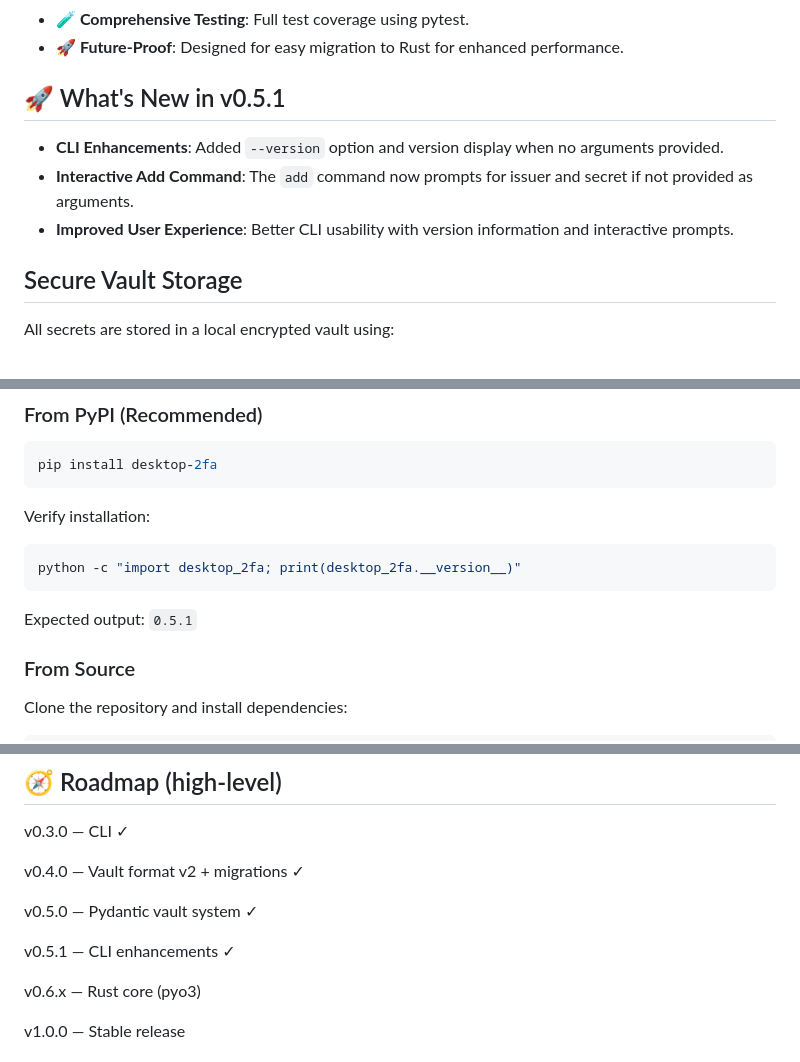
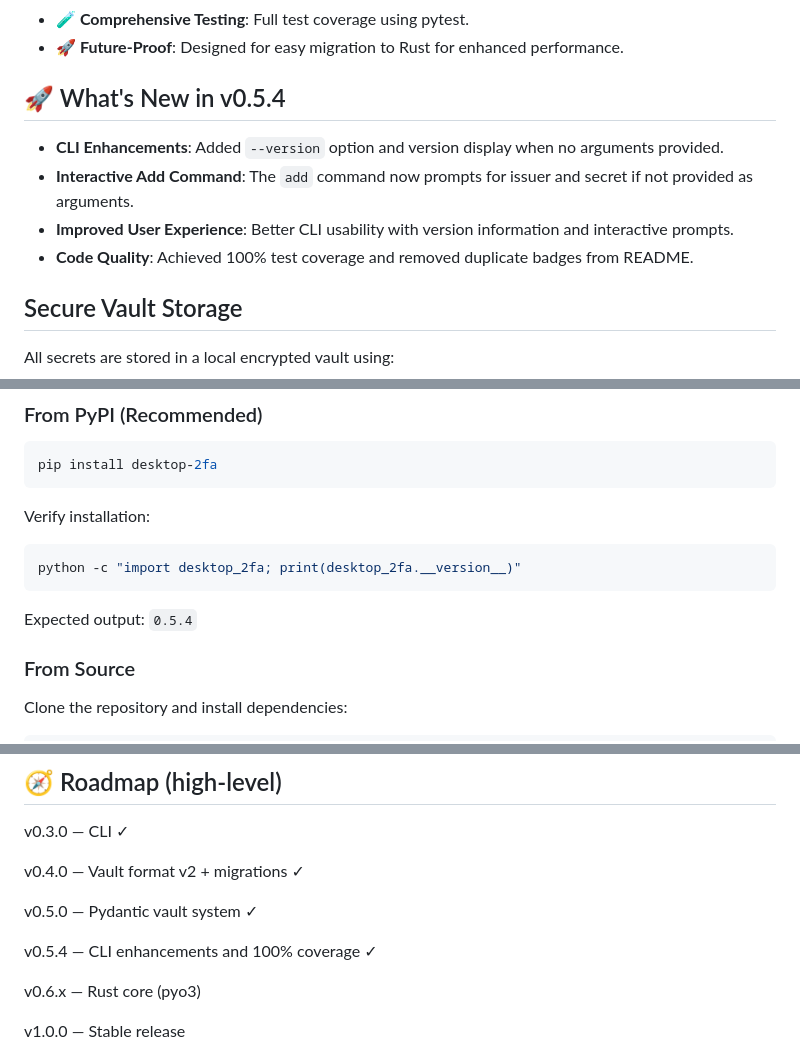
Before and after one commit to wrogistefan/desktop-2fa, a Markdown page: README.md, 3 parts joined by grey strips. Rendered like a GitHub page.

````diff
--- a/README.md
+++ b/README.md
@@ -19,11 +19,12 @@ A secure, offline two-factor authentication (2FA) manager designed for desktop e
 - **🧪 Comprehensive Testing**: Full test coverage using pytest.
 - **🚀 Future-Proof**: Designed for easy migration to Rust for enhanced performance.
 
-## 🚀 What's New in v0.5.1
+## 🚀 What's New in v0.5.4
 
 - **CLI Enhancements**: Added `--version` option and version display when no arguments provided.
 - **Interactive Add Command**: The `add` command now prompts for issuer and secret if not provided as arguments.
 - **Improved User Experience**: Better CLI usability with version information and interactive prompts.
+- **Code Quality**: Achieved 100% test coverage and removed duplicate badges from README.
 
 ##  Secure Vault Storage
 
@@ -49,7 +50,7 @@ Verify installation:
 python -c "import desktop_2fa; print(desktop_2fa.__version__)"
 ```
 
-Expected output: `0.5.1`
+Expected output: `0.5.4`
 
 ### From Source
 
@@ -213,7 +214,7 @@ v0.4.0 — Vault format v2 + migrations ✓
 
 v0.5.0 — Pydantic vault system ✓
 
-v0.5.1 — CLI enhancements ✓
+v0.5.4 — CLI enhancements and 100% coverage ✓
 
 v0.6.x — Rust core (pyo3)
 
````
Also changed, not shown: CHANGELOG.md (+7 -0 lines).
